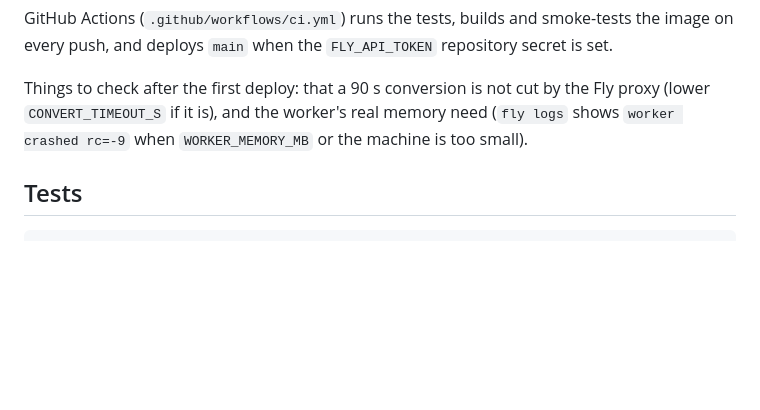
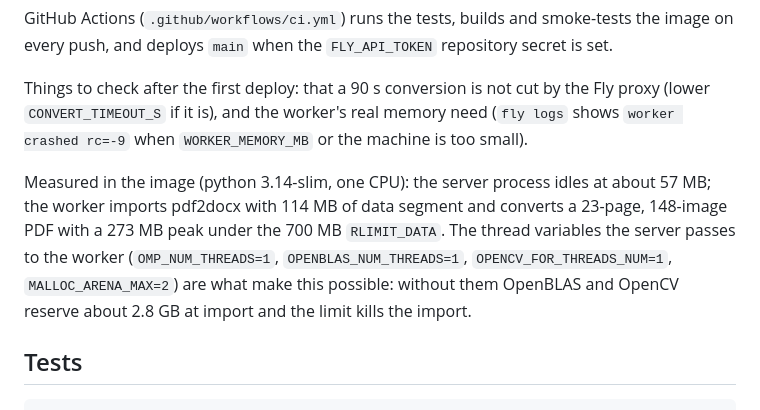
Before and after one commit to Slamartin/PDFtoDocx, a Markdown page: README.md, the part around the change. Drawn GitHub-style; blank space fills up the shorter version.

Commit message:
README: measured container memory figures
Co-Authored-By: Claude Fable 5.1 <noreply@anthropic.com>

````diff
--- a/README.md
+++ b/README.md
@@ -96,6 +96,13 @@ Things to check after the first deploy: that a 90 s conversion is not cut by the
 `CONVERT_TIMEOUT_S` if it is), and the worker's real memory need (`fly logs` shows `worker crashed rc=-9`
 when `WORKER_MEMORY_MB` or the machine is too small).
 
+Measured in the image (python 3.14-slim, one CPU): the server process idles at about 57 MB; the worker
+imports pdf2docx with 114 MB of data segment and converts a 23-page, 148-image PDF with a 273 MB peak
+under the 700 MB `RLIMIT_DATA`. The thread variables the server passes to the worker
+(`OMP_NUM_THREADS=1`, `OPENBLAS_NUM_THREADS=1`, `OPENCV_FOR_THREADS_NUM=1`, `MALLOC_ARENA_MAX=2`) are
+what make this possible: without them OpenBLAS and OpenCV reserve about 2.8 GB at import and the limit
+kills the import.
+
 ## Tests
 
 ```powershell
````
